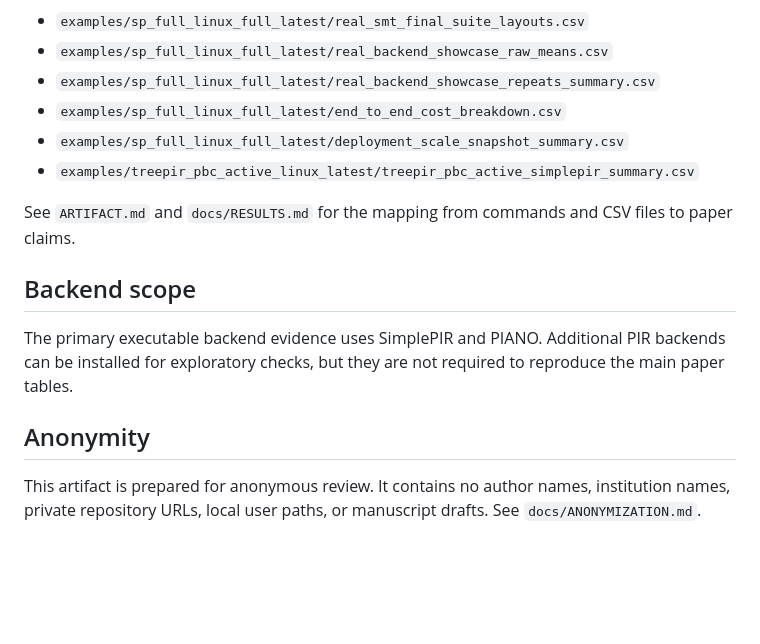
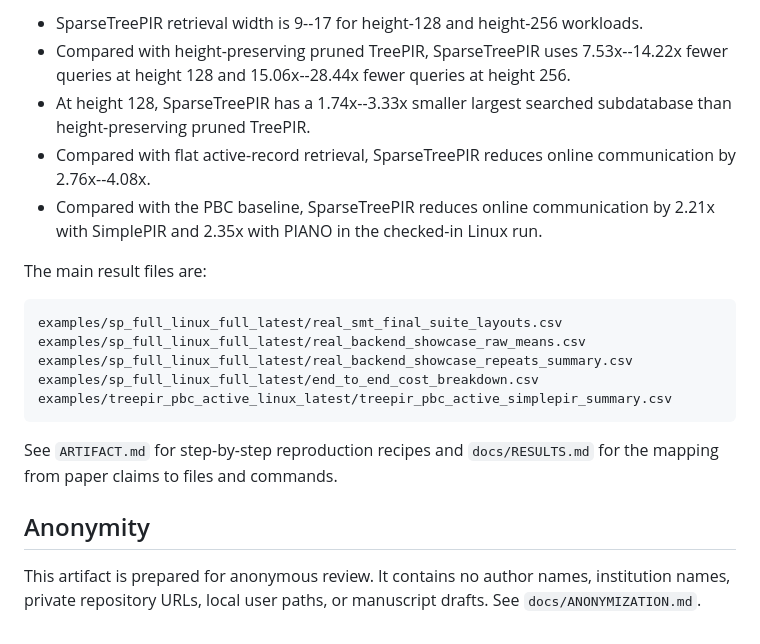
Before and after one commit to athatgirls/sparsetreepir, a Markdown page: README.md, the part around one of its changes. Rendered like a GitHub page; blank space fills up the shorter version.

````diff
--- a/README.md
+++ b/README.md
@@ -102,22 +172,31 @@ The most important checked-in result files are:
 
-- `examples/sp_full_linux_full_latest/real_smt_final_suite_layouts.csv`
-- `examples/sp_full_linux_full_latest/real_backend_showcase_raw_means.csv`
-- `examples/sp_full_linux_full_latest/real_backend_showcase_repeats_summary.csv`
-- `examples/sp_full_linux_full_latest/end_to_end_cost_breakdown.csv`
-- `examples/sp_full_linux_full_latest/deployment_scale_snapshot_summary.csv`
-- `examples/treepir_pbc_active_linux_latest/treepir_pbc_active_simplepir_summary.csv`
+- SparseTreePIR retrieval width is 9--17 for height-128 and height-256
+  workloads.
+- Compared with height-preserving pruned TreePIR, SparseTreePIR uses
+  7.53x--14.22x fewer queries at height 128 and 15.06x--28.44x fewer queries at
+  height 256.
+- At height 128, SparseTreePIR has a 1.74x--3.33x smaller largest searched
+  subdatabase than height-preserving pruned TreePIR.
+- Compared with flat active-record retrieval, SparseTreePIR reduces online
+  communication by 2.76x--4.08x.
+- Compared with the PBC baseline, SparseTreePIR reduces online communication by
+  2.21x with SimplePIR and 2.35x with PIANO in the checked-in Linux run.
 
-See `ARTIFACT.md` and `docs/RESULTS.md` for the mapping from commands and CSV
-files to paper claims.
+The main result files are:
 
-## Backend scope
+```text
+examples/sp_full_linux_full_latest/real_smt_final_suite_layouts.csv
+examples/sp_full_linux_full_latest/real_backend_showcase_raw_means.csv
+examples/sp_full_linux_full_latest/real_backend_showcase_repeats_summary.csv
+examples/sp_full_linux_full_latest/end_to_end_cost_breakdown.csv
+examples/treepir_pbc_active_linux_latest/treepir_pbc_active_simplepir_summary.csv
+```
 
-The primary executable backend evidence uses SimplePIR and PIANO.  Additional
-PIR backends can be installed for exploratory checks, but they are not required
-to reproduce the main paper tables.
+See `ARTIFACT.md` for step-by-step reproduction recipes and `docs/RESULTS.md`
+for the mapping from paper claims to files and commands.
 
 ## Anonymity
 
-This artifact is prepared for anonymous review.  It contains no author names,
+This artifact is prepared for anonymous review. It contains no author names,
 institution names, private repository URLs, local user paths, or manuscript
-drafts.  See `docs/ANONYMIZATION.md`.
+drafts. See `docs/ANONYMIZATION.md`.
````
Also changed, not shown: other parts of README.md (+124 -54 lines), ARTIFACT.md (+115 -47 lines).
